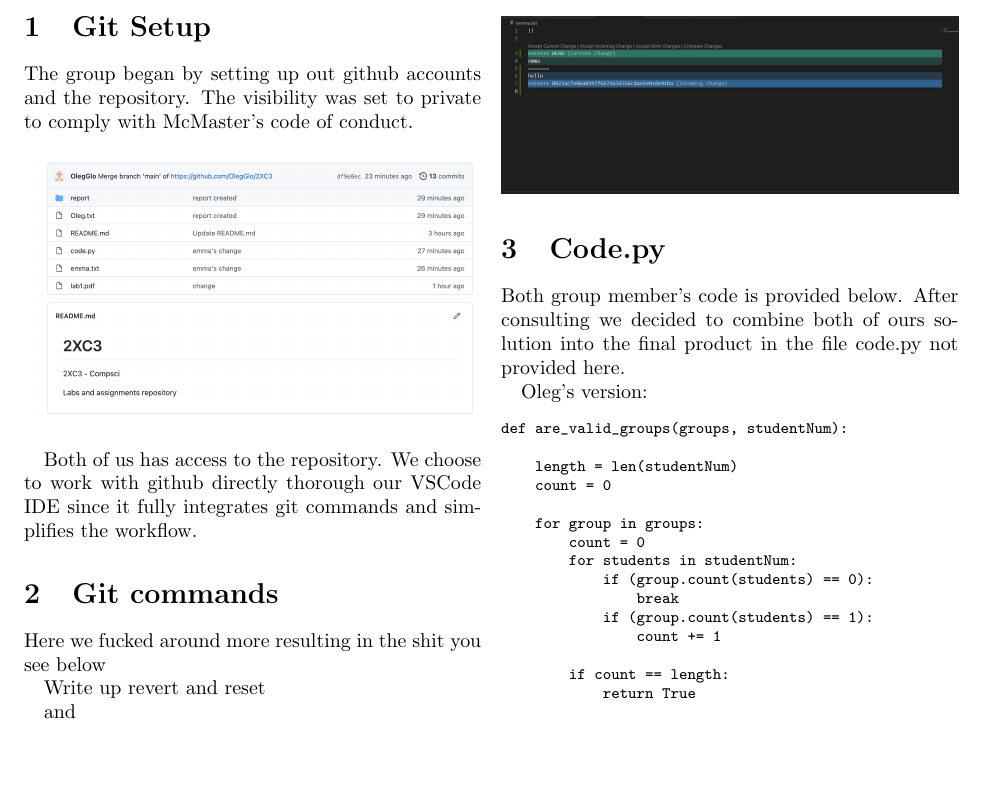
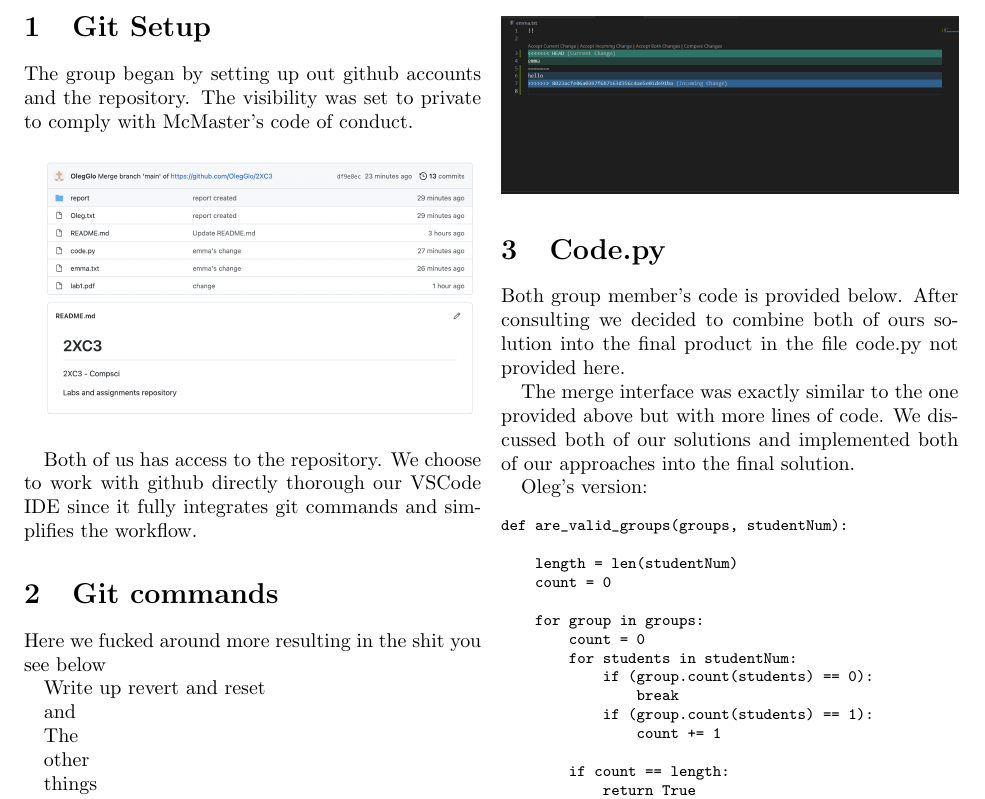
Before and after one commit to OlegGlo/2XC3, a LaTeX document (report/report.tex): part of page 1 of 2, cut so that both start at the same text, the shorter picture padded with empty space. Compiled offline with pdfLaTeX.

Commit message:
before revert

```diff
--- a/report/report.tex
+++ b/report/report.tex
@@ -43,6 +43,8 @@ Merge demo
 \section{Code.py}
 
 Both group member's code is provided below. After consulting we decided to combine both of ours solution into the final product in the file code.py not provided here.
+
+The merge interface was exactly similar to the one provided above but with more lines of code. We discussed both of our solutions and implemented both of our approaches into the final solution.
 
 Oleg's version:
 
```
Also changed, not shown: report/report.pdf, 3 other files.
